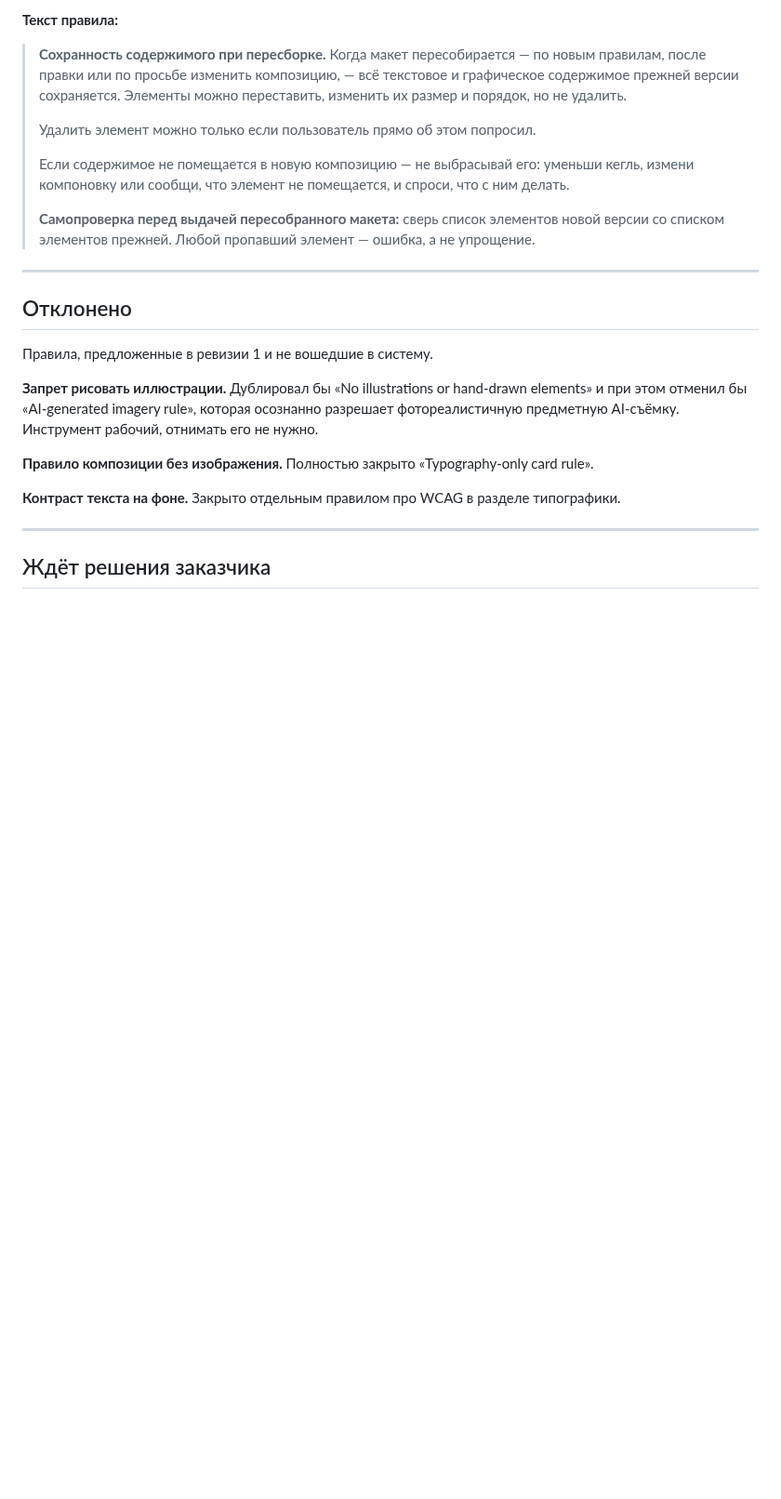
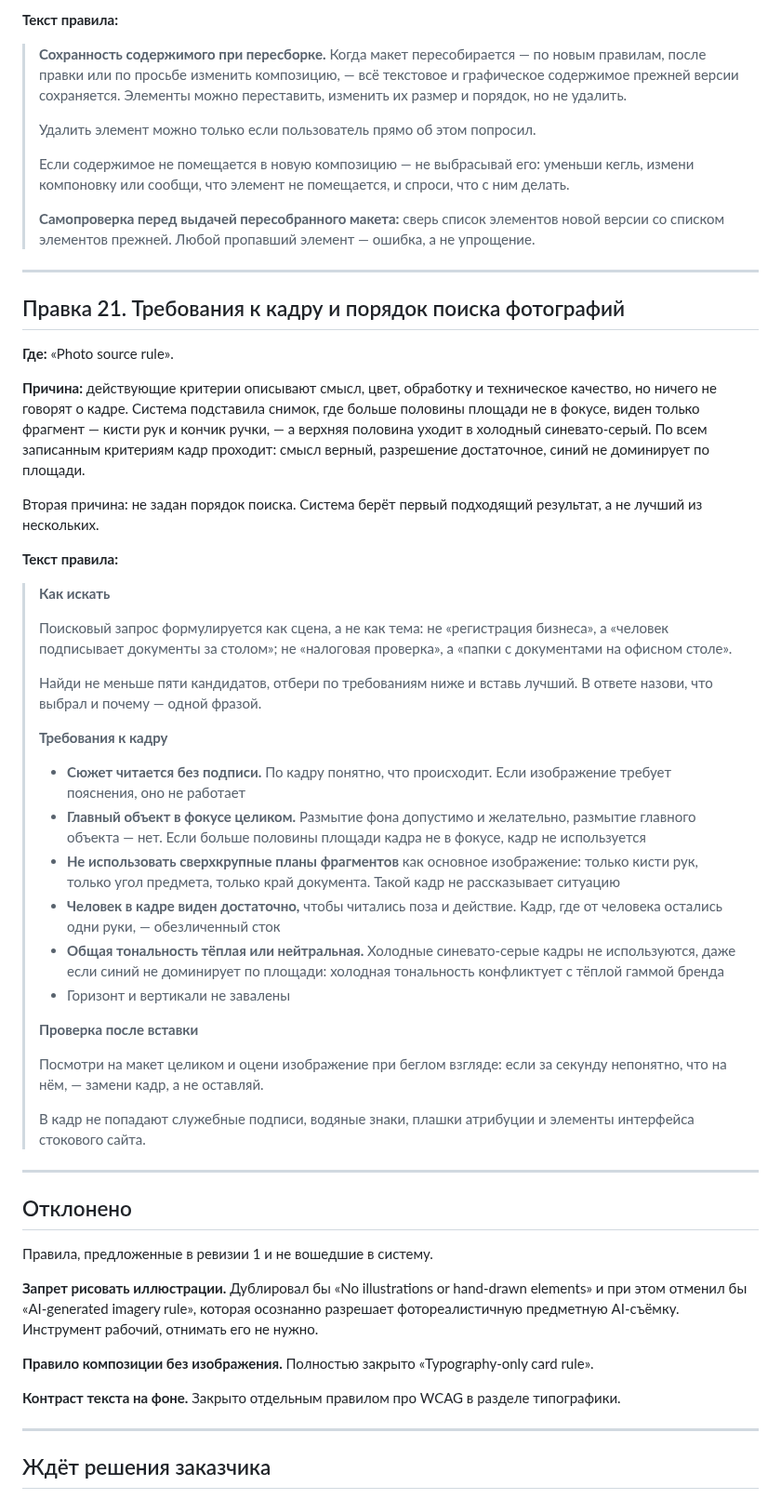
Before and after one commit to fagencymarketing-coder/design-system, a Markdown page: docs/design-system-rules.md, the part around the change. Shown at 93% size. Rendered like a GitHub page; blank space fills up the shorter version.

Commit message:
Add edit 21: framing requirements and a search procedure for photos
The existing criteria cover meaning, colour, treatment and resolution, so a
shot that was half out of focus and cropped down to a pair of hands passed
every one of them. Framing is now specified — subject sharp and legible,
no extreme fragment crops, warm or neutral tone — and the system must
compare at least five candidates instead of taking the first hit.

```diff
--- a/docs/design-system-rules.md
+++ b/docs/design-system-rules.md
@@ -904,6 +904,58 @@ Card — или наоборот, как разрешение подкладыв
 
 ---
 
+## Правка 21. Требования к кадру и порядок поиска фотографий
+
+**Где:** «Photo source rule».
+
+**Причина:** действующие критерии описывают смысл, цвет, обработку и техническое
+качество, но ничего не говорят о кадре. Система подставила снимок, где больше
+половины площади не в фокусе, виден только фрагмент — кисти рук и кончик ручки, —
+а верхняя половина уходит в холодный синевато-серый. По всем записанным критериям
+кадр проходит: смысл верный, разрешение достаточное, синий не доминирует
+по площади.
+
+Вторая причина: не задан порядок поиска. Система берёт первый подходящий результат,
+а не лучший из нескольких.
+
+**Текст правила:**
+
+> **Как искать**
+>
+> Поисковый запрос формулируется как сцена, а не как тема: не «регистрация бизнеса»,
+> а «человек подписывает документы за столом»; не «налоговая проверка», а «папки
+> с документами на офисном столе».
+>
+> Найди не меньше пяти кандидатов, отбери по требованиям ниже и вставь лучший.
+> В ответе назови, что выбрал и почему — одной фразой.
+>
+> **Требования к кадру**
+>
+> - **Сюжет читается без подписи.** По кадру понятно, что происходит. Если
+>   изображение требует пояснения, оно не работает
+> - **Главный объект в фокусе целиком.** Размытие фона допустимо и желательно,
+>   размытие главного объекта — нет. Если больше половины площади кадра не в фокусе,
+>   кадр не используется
+> - **Не использовать сверхкрупные планы фрагментов** как основное изображение:
+>   только кисти рук, только угол предмета, только край документа. Такой кадр
+>   не рассказывает ситуацию
+> - **Человек в кадре виден достаточно,** чтобы читались поза и действие. Кадр,
+>   где от человека остались одни руки, — обезличенный сток
+> - **Общая тональность тёплая или нейтральная.** Холодные синевато-серые кадры
+>   не используются, даже если синий не доминирует по площади: холодная тональность
+>   конфликтует с тёплой гаммой бренда
+> - Горизонт и вертикали не завалены
+>
+> **Проверка после вставки**
+>
+> Посмотри на макет целиком и оцени изображение при беглом взгляде: если за секунду
+> непонятно, что на нём, — замени кадр, а не оставляй.
+>
+> В кадр не попадают служебные подписи, водяные знаки, плашки атрибуции и элементы
+> интерфейса стокового сайта.
+
+---
+
 ## Отклонено
 
 Правила, предложенные в ревизии 1 и не вошедшие в систему.
```
